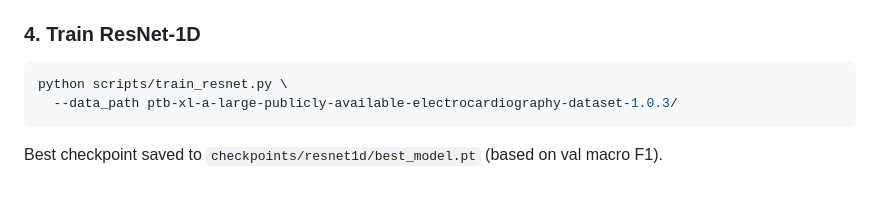
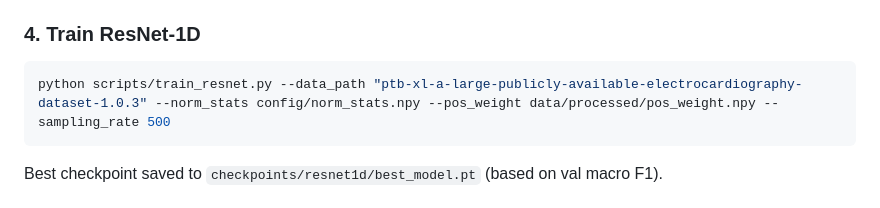
Before and after one commit to RodrigoBG1/ecg-classification, a Markdown page: README.md, the part around the change. Drawn GitHub-style.

````diff
--- a/README.md
+++ b/README.md
@@ -60,8 +60,7 @@ Outputs:
 ### 4. Train ResNet-1D
 
 ```bash
-python scripts/train_resnet.py \
-  --data_path ptb-xl-a-large-publicly-available-electrocardiography-dataset-1.0.3/
+python scripts/train_resnet.py --data_path "ptb-xl-a-large-publicly-available-electrocardiography-dataset-1.0.3" --norm_stats config/norm_stats.npy --pos_weight data/processed/pos_weight.npy --sampling_rate 500
 ```
 
 Best checkpoint saved to `checkpoints/resnet1d/best_model.pt` (based on val macro F1).
````
